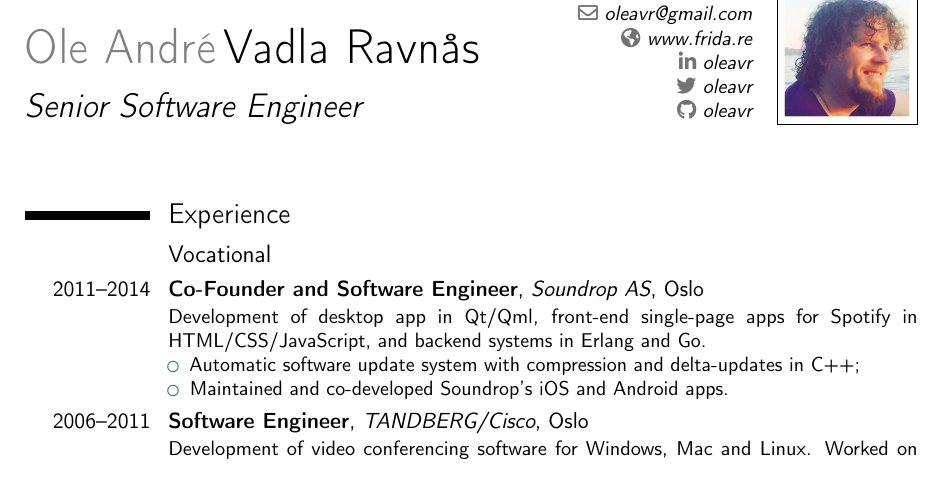
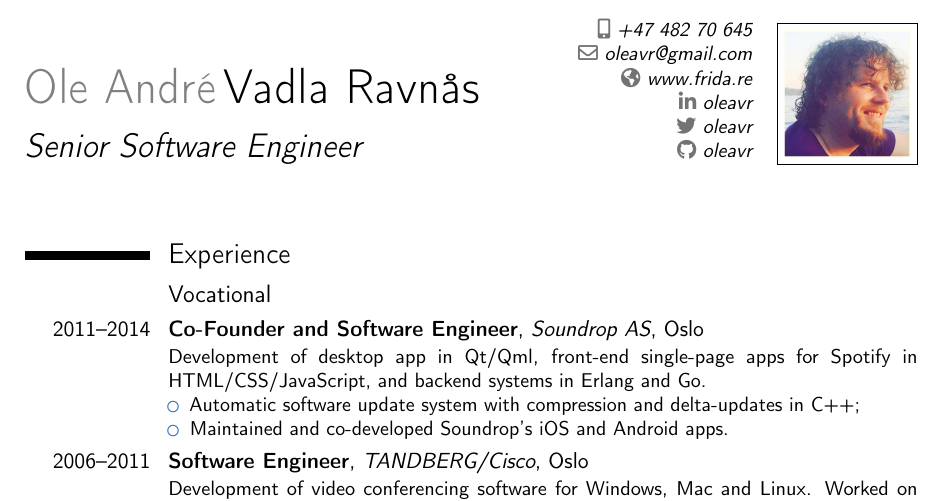
Before and after one commit to oleavr/cv, a LaTeX CV (oleavr.tex): part of page 1 of 2 before the commit and part of the page after it, cut at the place of the change. Compiled offline with pdfLaTeX.

Commit message:
Tweak the margins

```diff
--- a/oleavr.tex
+++ b/oleavr.tex
@@ -5,7 +5,7 @@
 
 \usepackage[utf8]{inputenc}
 
-\usepackage[scale=0.75]{geometry}
+\usepackage[scale=0.75, top=2cm, bottom=2cm]{geometry}
 \usepackage[T1]{fontenc}
 
 \name{Ole André}{Vadla Ravnås}
```
Also changed, not shown: oleavr.pdf.
